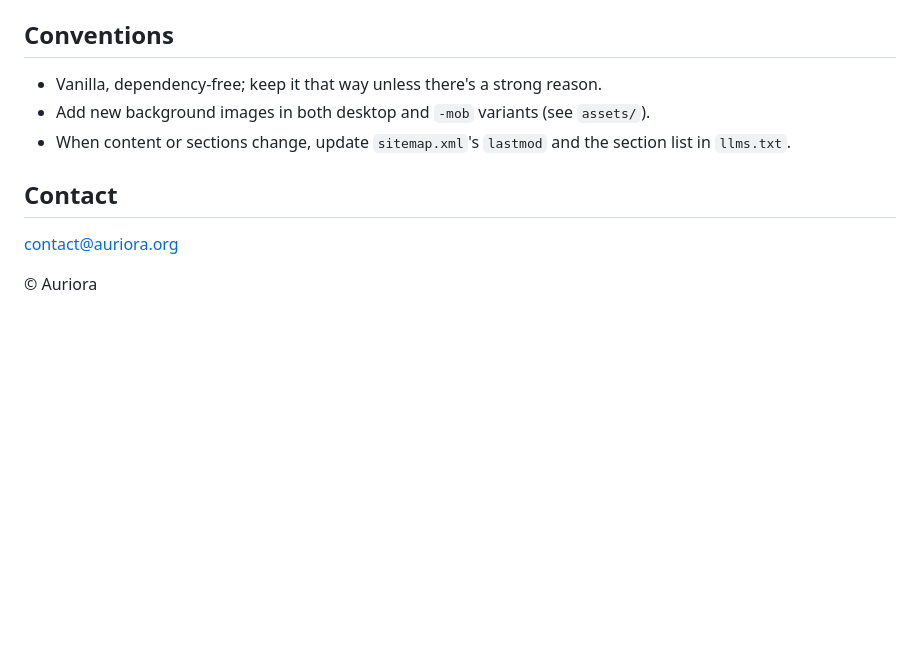
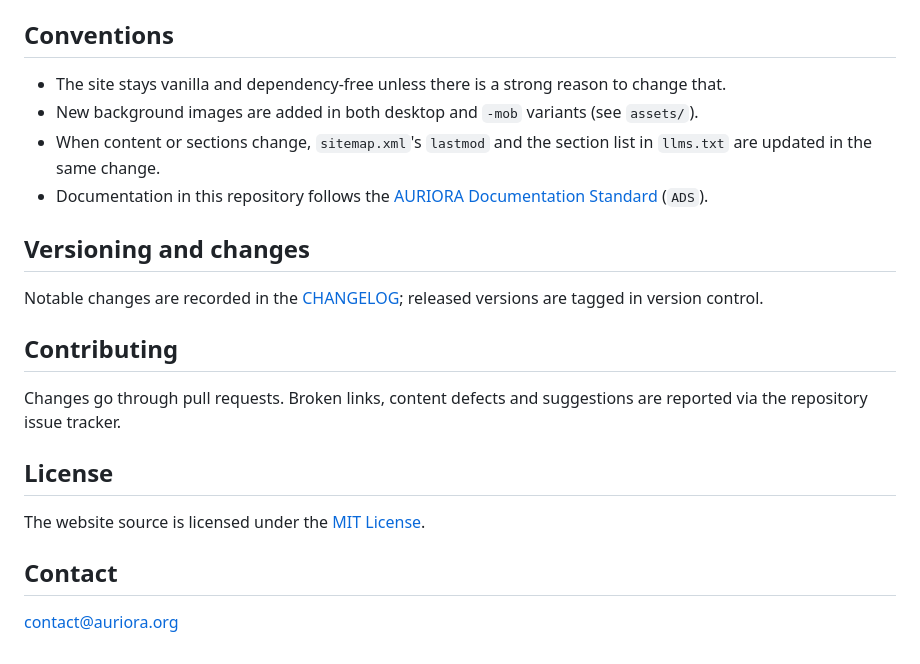
Before and after one commit to auriora-org/auriora-website, a Markdown page: README.md, the part around one of its changes. GitHub-like rendering; blank space fills up the shorter version.

```diff
--- a/README.md
+++ b/README.md
@@ -81,13 +59,23 @@ The site uses Cloudflare Web Analytics (beacon loaded in `index.html`).
 
 ## Conventions
 
-- Vanilla, dependency-free; keep it that way unless there's a strong reason.
-- Add new background images in both desktop and `-mob` variants (see `assets/`).
-- When content or sections change, update `sitemap.xml`'s `lastmod` and the
-  section list in `llms.txt`.
+- The site stays vanilla and dependency-free unless there is a strong reason to change that.
+- New background images are added in both desktop and `-mob` variants (see `assets/`).
+- When content or sections change, `sitemap.xml`'s `lastmod` and the section list in `llms.txt` are updated in the same change.
+- Documentation in this repository follows the [AURIORA Documentation Standard](https://github.com/auriora-org/auriora-documentation-standard) (`ADS`).
+
+## Versioning and changes
+
+Notable changes are recorded in the [CHANGELOG](./CHANGELOG.md); released versions are tagged in version control.
+
+## Contributing
+
+Changes go through pull requests. Broken links, content defects and suggestions are reported via the repository issue tracker.
+
+## License
+
+The website source is licensed under the [MIT License](./LICENSE).
 
 ## Contact
 
-contact@auriora.org
-
-© Auriora
+[contact@auriora.org](mailto:contact@auriora.org)
```
Also changed, not shown: other parts of README.md (+26 -48 lines).
